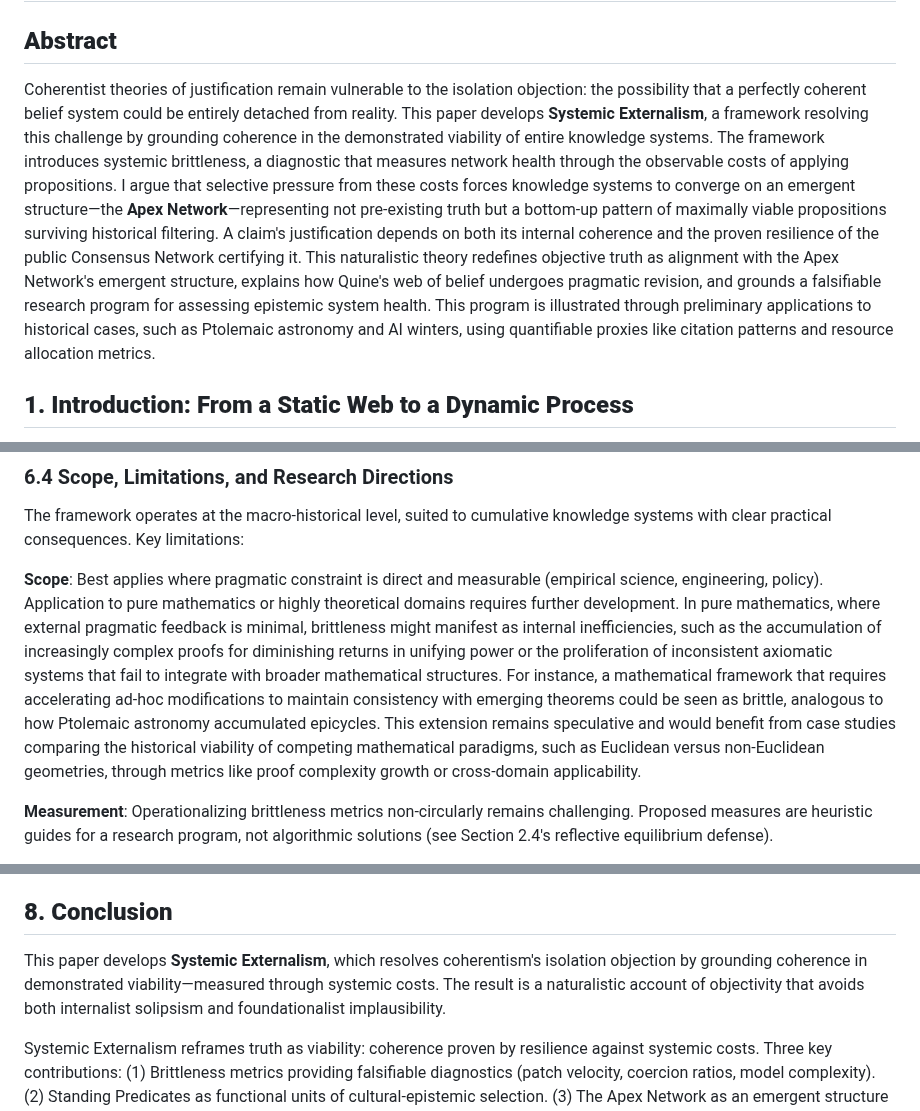
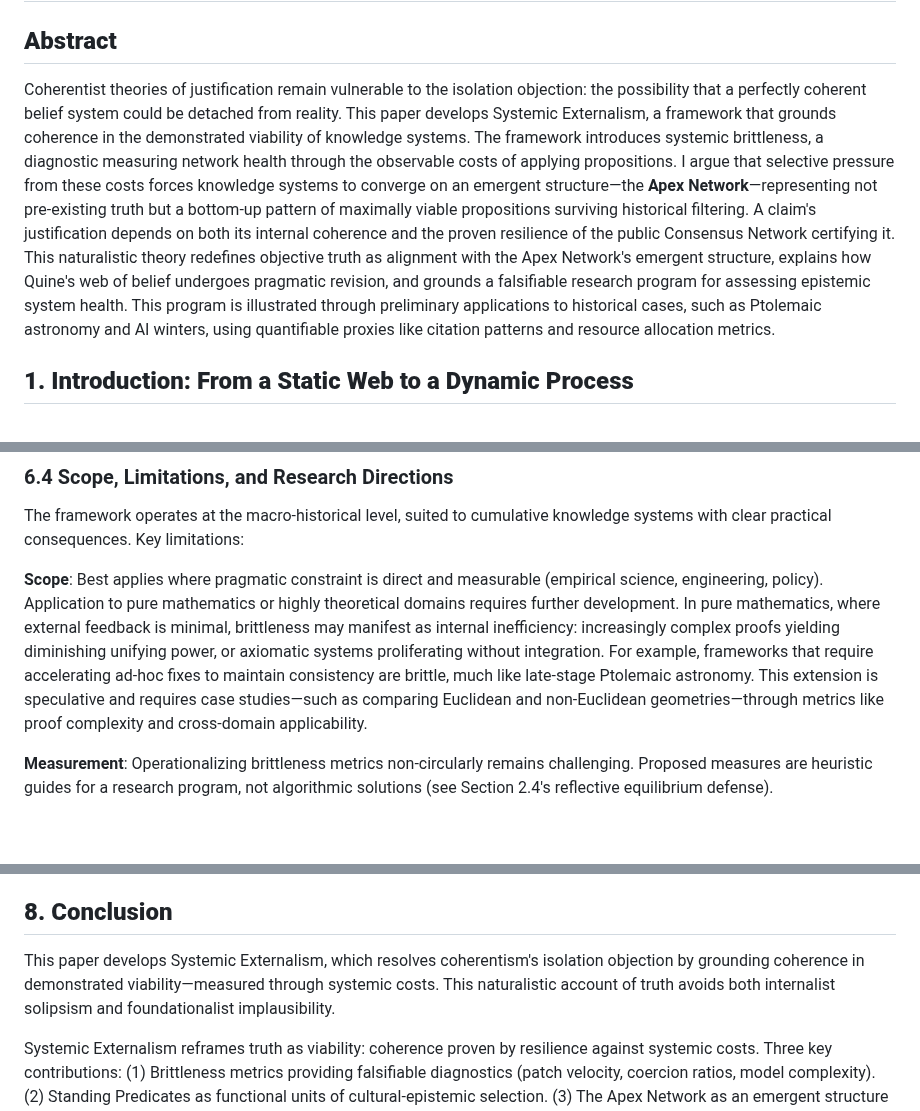
Before and after one commit to doeixd/paper, a Markdown page: paper.md, 3 parts joined by grey strips. Rendered like a GitHub page; blank space fills up the shorter version.

```diff
--- a/paper.md
+++ b/paper.md
@@ -3,7 +3,7 @@
 
 ## **Abstract**
 
-Coherentist theories of justification remain vulnerable to the isolation objection: the possibility that a perfectly coherent belief system could be entirely detached from reality. This paper develops **Systemic Externalism**, a framework resolving this challenge by grounding coherence in the demonstrated viability of entire knowledge systems. The framework introduces systemic brittleness, a diagnostic that measures network health through the observable costs of applying propositions. I argue that selective pressure from these costs forces knowledge systems to converge on an emergent structure—the **Apex Network**—representing not pre-existing truth but a bottom-up pattern of maximally viable propositions surviving historical filtering. A claim's justification depends on both its internal coherence and the proven resilience of the public Consensus Network certifying it. This naturalistic theory redefines objective truth as alignment with the Apex Network's emergent structure, explains how Quine's web of belief undergoes pragmatic revision, and grounds a falsifiable research program for assessing epistemic system health. This program is illustrated through preliminary applications to historical cases, such as Ptolemaic astronomy and AI winters, using quantifiable proxies like citation patterns and resource allocation metrics.
+Coherentist theories of justification remain vulnerable to the isolation objection: the possibility that a perfectly coherent belief system could be detached from reality. This paper develops Systemic Externalism, a framework that grounds coherence in the demonstrated viability of knowledge systems. The framework introduces systemic brittleness, a diagnostic measuring network health through the observable costs of applying propositions. I argue that selective pressure from these costs forces knowledge systems to converge on an emergent structure—the **Apex Network**—representing not pre-existing truth but a bottom-up pattern of maximally viable propositions surviving historical filtering. A claim's justification depends on both its internal coherence and the proven resilience of the public Consensus Network certifying it. This naturalistic theory redefines objective truth as alignment with the Apex Network's emergent structure, explains how Quine's web of belief undergoes pragmatic revision, and grounds a falsifiable research program for assessing epistemic system health. This program is illustrated through preliminary applications to historical cases, such as Ptolemaic astronomy and AI winters, using quantifiable proxies like citation patterns and resource allocation metrics.
 
 ## **1. Introduction: From a Static Web to a Dynamic Process**
 
@@ -300,7 +282,7 @@ Systemic failure provides the missing constraint. Lysenkoist biology's collapse
 
 The framework operates at the macro-historical level, suited to cumulative knowledge systems with clear practical consequences. Key limitations:
 
-**Scope**: Best applies where pragmatic constraint is direct and measurable (empirical science, engineering, policy). Application to pure mathematics or highly theoretical domains requires further development. In pure mathematics, where external pragmatic feedback is minimal, brittleness might manifest as internal inefficiencies, such as the accumulation of increasingly complex proofs for diminishing returns in unifying power or the proliferation of inconsistent axiomatic systems that fail to integrate with broader mathematical structures. For instance, a mathematical framework that requires accelerating ad-hoc modifications to maintain consistency with emerging theorems could be seen as brittle, analogous to how Ptolemaic astronomy accumulated epicycles. This extension remains speculative and would benefit from case studies comparing the historical viability of competing mathematical paradigms, such as Euclidean versus non-Euclidean geometries, through metrics like proof complexity growth or cross-domain applicability.
+**Scope**: Best applies where pragmatic constraint is direct and measurable (empirical science, engineering, policy). Application to pure mathematics or highly theoretical domains requires further development. In pure mathematics, where external feedback is minimal, brittleness may manifest as internal inefficiency: increasingly complex proofs yielding diminishing unifying power, or axiomatic systems proliferating without integration. For example, frameworks that require accelerating ad-hoc fixes to maintain consistency are brittle, much like late-stage Ptolemaic astronomy. This extension is speculative and requires case studies—such as comparing Euclidean and non-Euclidean geometries—through metrics like proof complexity and cross-domain applicability.
 
 **Measurement**: Operationalizing brittleness metrics non-circularly remains challenging. Proposed measures are heuristic guides for a research program, not algorithmic solutions (see Section 2.4's reflective equilibrium defense).
 
@@ -353,7 +335,7 @@ The framework grounds a concrete empirical research program with a falsifiable c
 
 ## **8. Conclusion**
 
-This paper develops **Systemic Externalism**, which resolves coherentism's isolation objection by grounding coherence in demonstrated viability—measured through systemic costs. The result is a naturalistic account of objectivity that avoids both internalist solipsism and foundationalist implausibility.
+This paper develops Systemic Externalism, which resolves coherentism's isolation objection by grounding coherence in demonstrated viability—measured through systemic costs. This naturalistic account of truth avoids both internalist solipsism and foundationalist implausibility.
 
 Systemic Externalism reframes truth as viability: coherence proven by resilience against systemic costs. Three key contributions: (1) Brittleness metrics providing falsifiable diagnostics (patch velocity, coercion ratios, model complexity). (2) Standing Predicates as functional units of cultural-epistemic selection. (3) The Apex Network as an emergent structure forged through historical filtering. Empirical pilots (illustrated through Ptolemaic astronomy, AI development brittleness, and historical case studies) demonstrate the framework's utility, inviting interdisciplinary testing. While the operationalization of these metrics represents a significant empirical program, even their partial application—as in the worked example of Ptolemaic astronomy—can provide valuable diagnostic insight. Future work will focus on pilot studies to refine these proxy measures.
 
```
Also changed, not shown: other parts of paper.md (+5 -23 lines), edits/2025-10-03 - 23-00 - Stylistic Tightening for Readability and Impact.md (added, +45 -0 lines).
